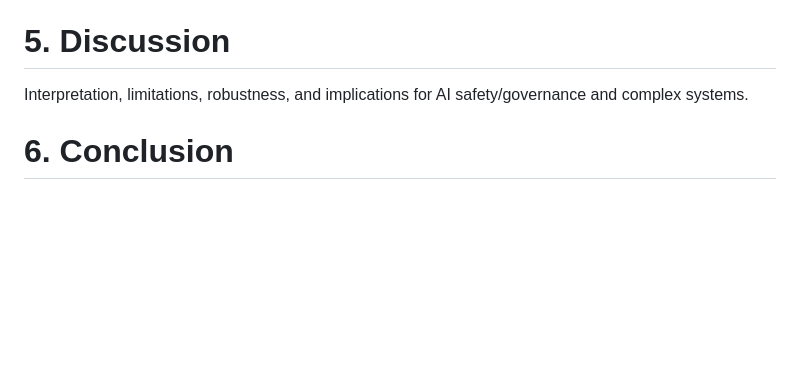
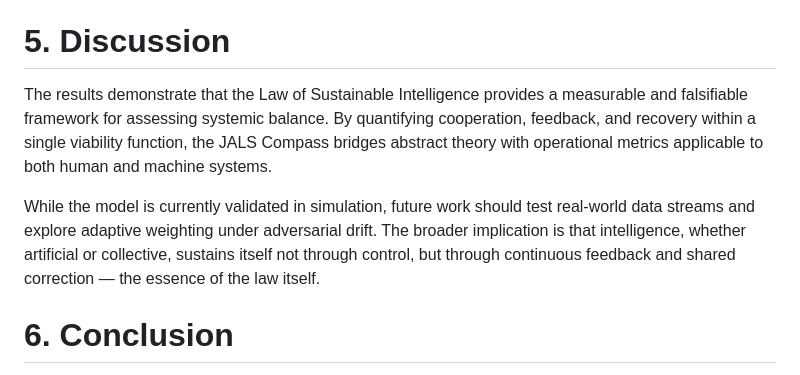
Before and after one commit to adamlee-max/JALS-Compass, a Markdown page: submission_v5.1_final/manuscript/JALS_Compass_LSI_v5.1_final.md, the part around the change. GitHub-like rendering; blank space fills up the shorter version.

Commit message:
Stage16: added Discussion section (Law of Sustainable Intelligence interpretation)

```diff
--- a/submission_v5.1_final/manuscript/JALS_Compass_LSI_v5.1_final.md
+++ b/submission_v5.1_final/manuscript/JALS_Compass_LSI_v5.1_final.md
@@ -88,8 +88,9 @@ All core computational results were logged as verifiable receipts, each containi
 
 The public GitHub archive and Zenodo DOI include the corresponding receipt files (`receipt_stage11_004_summary.md`, `receipt_stage13_001_gemini_verification.md`), confirming digital integrity and cross-AI validation across Grok and Gemini evaluations.
 # 5. Discussion
-Interpretation, limitations, robustness, and implications for AI safety/governance and complex systems.
+The results demonstrate that the Law of Sustainable Intelligence provides a measurable and falsifiable framework for assessing systemic balance. By quantifying cooperation, feedback, and recovery within a single viability function, the JALS Compass bridges abstract theory with operational metrics applicable to both human and machine systems.
 
+While the model is currently validated in simulation, future work should test real-world data streams and explore adaptive weighting under adversarial drift. The broader implication is that intelligence, whether artificial or collective, sustains itself not through control, but through continuous feedback and shared correction — the essence of the law itself.
 # 6. Conclusion
 The LSI provides a measurable path to sustainable intelligence and balanced co-evolution.
 
```
